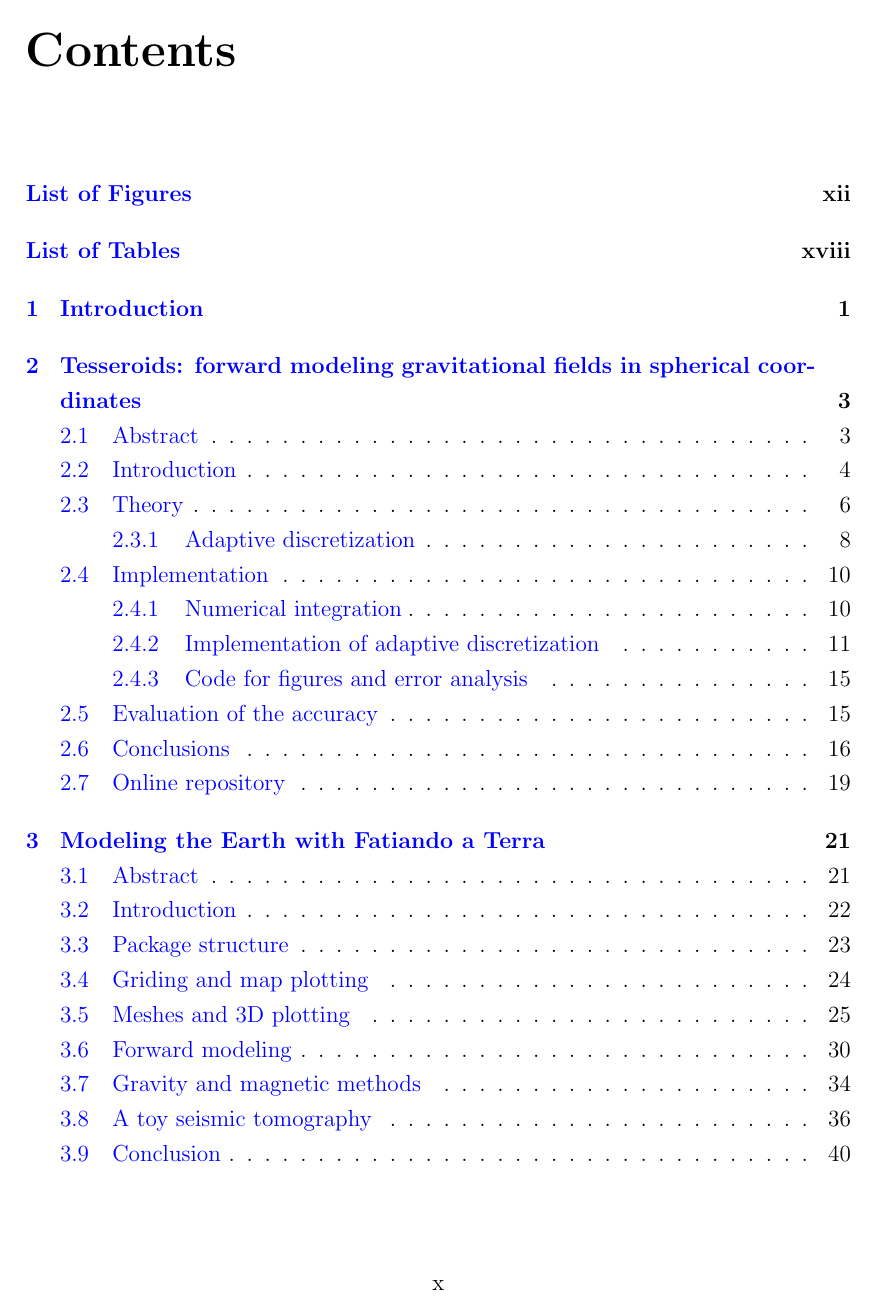
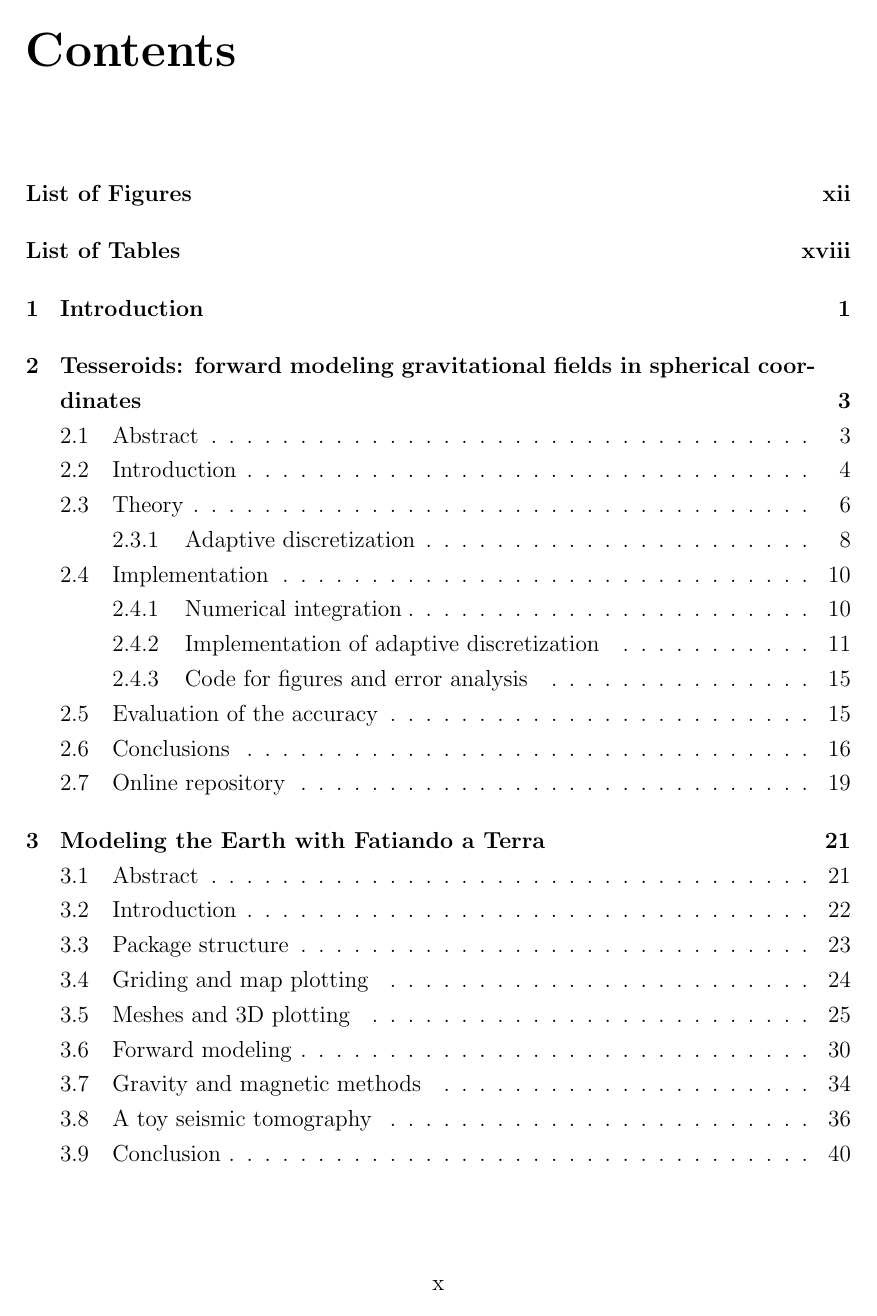
Before and after one commit to leouieda/phd-thesis, a LaTeX thesis (thesis.tex): page 10 of 98. Compiled offline with pdfLaTeX.

Commit message:
Make links black for better printing

```diff
--- a/thesis.tex
+++ b/thesis.tex
@@ -24,7 +24,7 @@
     pdfsubject={},
     pdfkeywords={},
     pdfcreator={pdfTeX},
-    allcolors=blue,
+    allcolors=black,
 }
 
 \begin{document}
```
